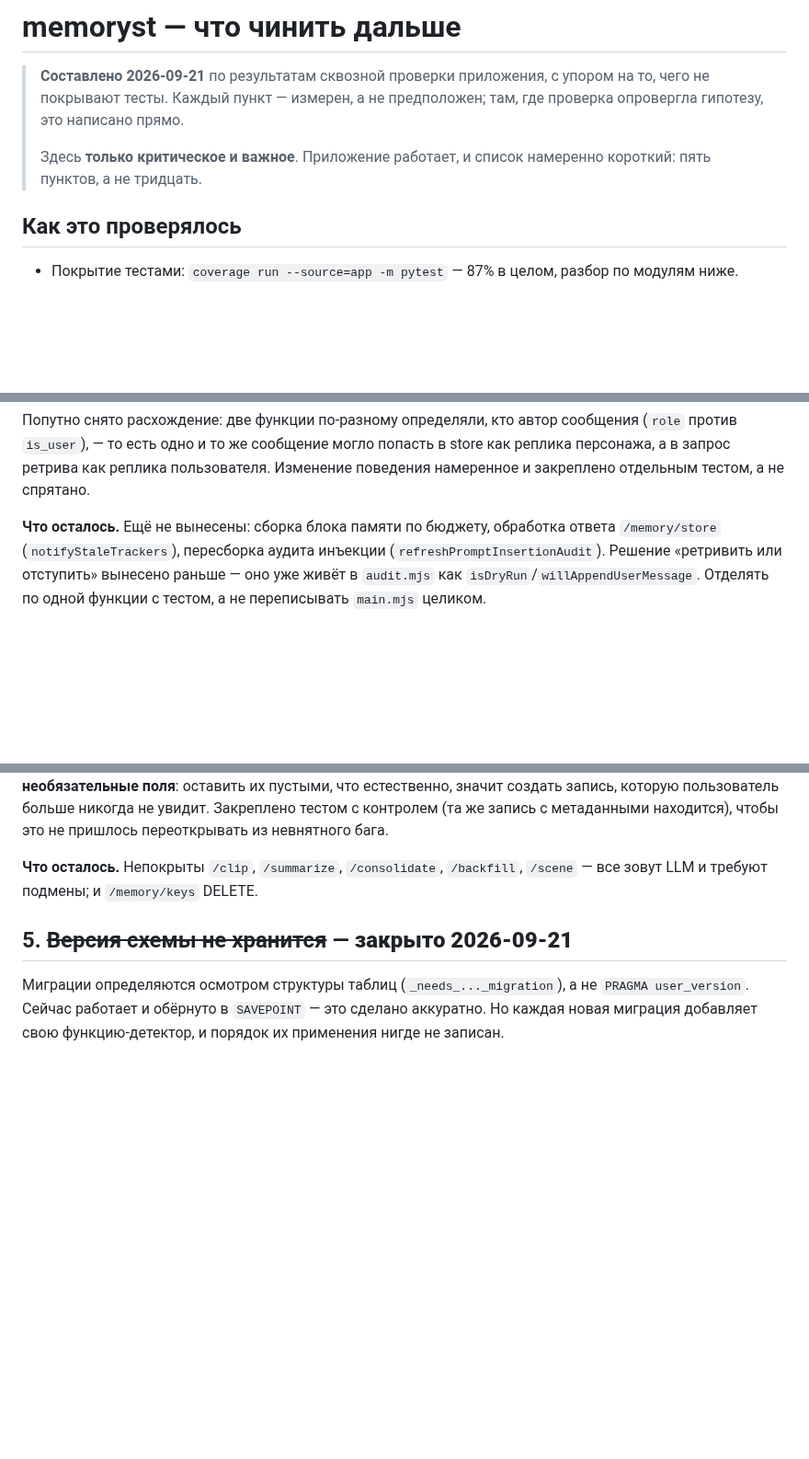
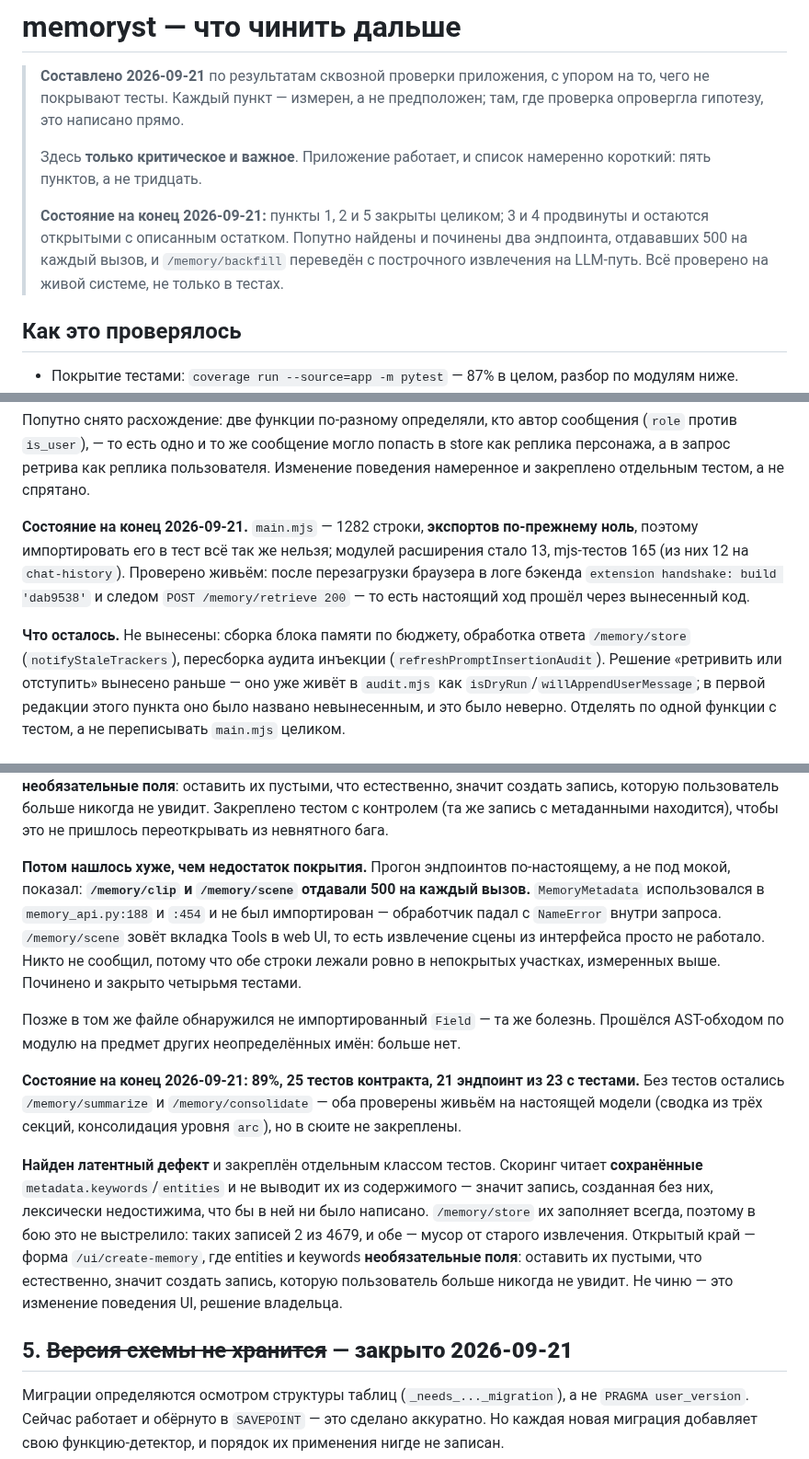
Before and after one commit to qrewq5003-oss/memoryst, a Markdown page: docs/roadmap_2026-09-21.md, 3 parts joined by grey strips. Shown at 92% size. Rendered like a GitHub page; blank space fills up the shorter version.

Commit message:
docs: bring roadmap items 3 and 4 up to what was actually measured
Item 4 read 73%; it is 89%, and 21 of 23 endpoints now have a test.
Recorded what the coverage work turned up rather than just the number:
/memory/clip and /memory/scene were returning 500 on every call because
MemoryMetadata was never imported, which is why the Tools tab's scene
extraction had stopped working, and a second missing import (Field)
surfaced in the same file afterwards. Only /memory/summarize and
/memory/consolidate remain untested - both verified against the real
model, neither pinned in the suite.

Item 3 now carries the current figures: main.mjs 1282 lines and still
zero exports, so it still cannot be imported by a test; 13 extension
modules, 165 mjs tests, 12 of them on chat-history. Added the live
evidence - after a browser reload the backend logged the handshake for
build dab9538 and a POST /memory/retrieve behind it, so a real turn went
through the extracted code.

Also corrected a claim I made in the item itself: the "retrieve or stand
down" decision was listed as not yet extracted. It was - isDryRun and
willAppendUserMessage have been in audit.mjs all along.

Header now states plainly which items are closed and which are not, so a
reader does not have to infer it from five section titles.

Co-Authored-By: Claude Opus 5 (1M context) <noreply@anthropic.com>

```diff
--- a/docs/roadmap_2026-09-21.md
+++ b/docs/roadmap_2026-09-21.md
@@ -6,6 +6,11 @@
 >
 > Здесь **только критическое и важное**. Приложение работает, и список
 > намеренно короткий: пять пунктов, а не тридцать.
+>
+> **Состояние на конец 2026-09-21:** пункты 1, 2 и 5 закрыты целиком; 3 и 4 продвинуты
+> и остаются открытыми с описанным остатком. Попутно найдены и починены два эндпоинта,
+> отдававших 500 на каждый вызов, и `/memory/backfill` переведён с построчного
+> извлечения на LLM-путь. Всё проверено на живой системе, не только в тестах.
 
 ## Как это проверялось
 
@@ -133,9 +138,16 @@ ST на верхнем уровне.
 реплика персонажа, а в запрос ретрива как реплика пользователя. Изменение поведения
 намеренное и закреплено отдельным тестом, а не спрятано.
 
-**Что осталось.** Ещё не вынесены: сборка блока памяти по бюджету, обработка ответа
+**Состояние на конец 2026-09-21.** `main.mjs` — 1282 строки, **экспортов по-прежнему
+ноль**, поэтому импортировать его в тест всё так же нельзя; модулей расширения стало 13,
+mjs-тестов 165 (из них 12 на `chat-history`). Проверено живьём: после перезагрузки
+браузера в логе бэкенда `extension handshake: build 'dab9538'` и следом `POST
+/memory/retrieve 200` — то есть настоящий ход прошёл через вынесенный код.
+
+**Что осталось.** Не вынесены: сборка блока памяти по бюджету, обработка ответа
 `/memory/store` (`notifyStaleTrackers`), пересборка аудита инъекции
 (`refreshPromptInsertionAudit`). Решение «ретривить или отступить» вынесено раньше — оно
-уже живёт в `audit.mjs` как `isDryRun`/`willAppendUserMessage`. Отделять по одной функции
-с тестом, а не переписывать `main.mjs` целиком.
+уже живёт в `audit.mjs` как `isDryRun`/`willAppendUserMessage`; в первой редакции этого
+пункта оно было названо невынесенным, и это было неверно. Отделять по одной функции с
+тестом, а не переписывать `main.mjs` целиком.
 
@@ -172,8 +184,30 @@ ChromaDB, которого здесь нет.
 больше никогда не увидит. Закреплено тестом с контролем (та же запись с метаданными
 находится), чтобы это не пришлось переоткрывать из невнятного бага.
 
-**Что осталось.** Непокрыты `/clip`, `/summarize`, `/consolidate`, `/backfill`, `/scene` —
-все зовут LLM и требуют подмены; и `/memory/keys` DELETE.
+**Потом нашлось хуже, чем недостаток покрытия.** Прогон эндпоинтов по-настоящему, а не
+под мокой, показал: **`/memory/clip` и `/memory/scene` отдавали 500 на каждый вызов.**
+`MemoryMetadata` использовался в `memory_api.py:188` и `:454` и не был импортирован —
+обработчик падал с `NameError` внутри запроса. `/memory/scene` зовёт вкладка Tools в
+web UI, то есть извлечение сцены из интерфейса просто не работало. Никто не сообщил,
+потому что обе строки лежали ровно в непокрытых участках, измеренных выше. Починено и
+закрыто четырьмя тестами.
+
+Позже в том же файле обнаружился не импортированный `Field` — та же болезнь. Прошёлся
+AST-обходом по модулю на предмет других неопределённых имён: больше нет.
+
+**Состояние на конец 2026-09-21: 89%, 25 тестов контракта, 21 эндпоинт из 23 с тестами.**
+Без тестов остались `/memory/summarize` и `/memory/consolidate` — оба проверены живьём на
+настоящей модели (сводка из трёх секций, консолидация уровня `arc`), но в сюите не
+закреплены.
+
+**Найден латентный дефект** и закреплён отдельным классом тестов. Скоринг читает
+**сохранённые** `metadata.keywords`/`entities` и не выводит их из содержимого — значит
+запись, созданная без них, лексически недостижима, что бы в ней ни было написано.
+`/memory/store` их заполняет всегда, поэтому в бою это не выстрелило: таких записей 2 из
+4679, и обе — мусор от старого извлечения. Открытый край — форма `/ui/create-memory`, где
+entities и keywords **необязательные поля**: оставить их пустыми, что естественно, значит
+создать запись, которую пользователь больше никогда не увидит. Не чиню — это изменение
+поведения UI, решение владельца.
 
 ## 5. ~~Версия схемы не хранится~~ — **закрыто 2026-09-21**
 
```
Also changed, not shown: other parts of docs/roadmap_2026-09-21.md (+1 -1 lines).
